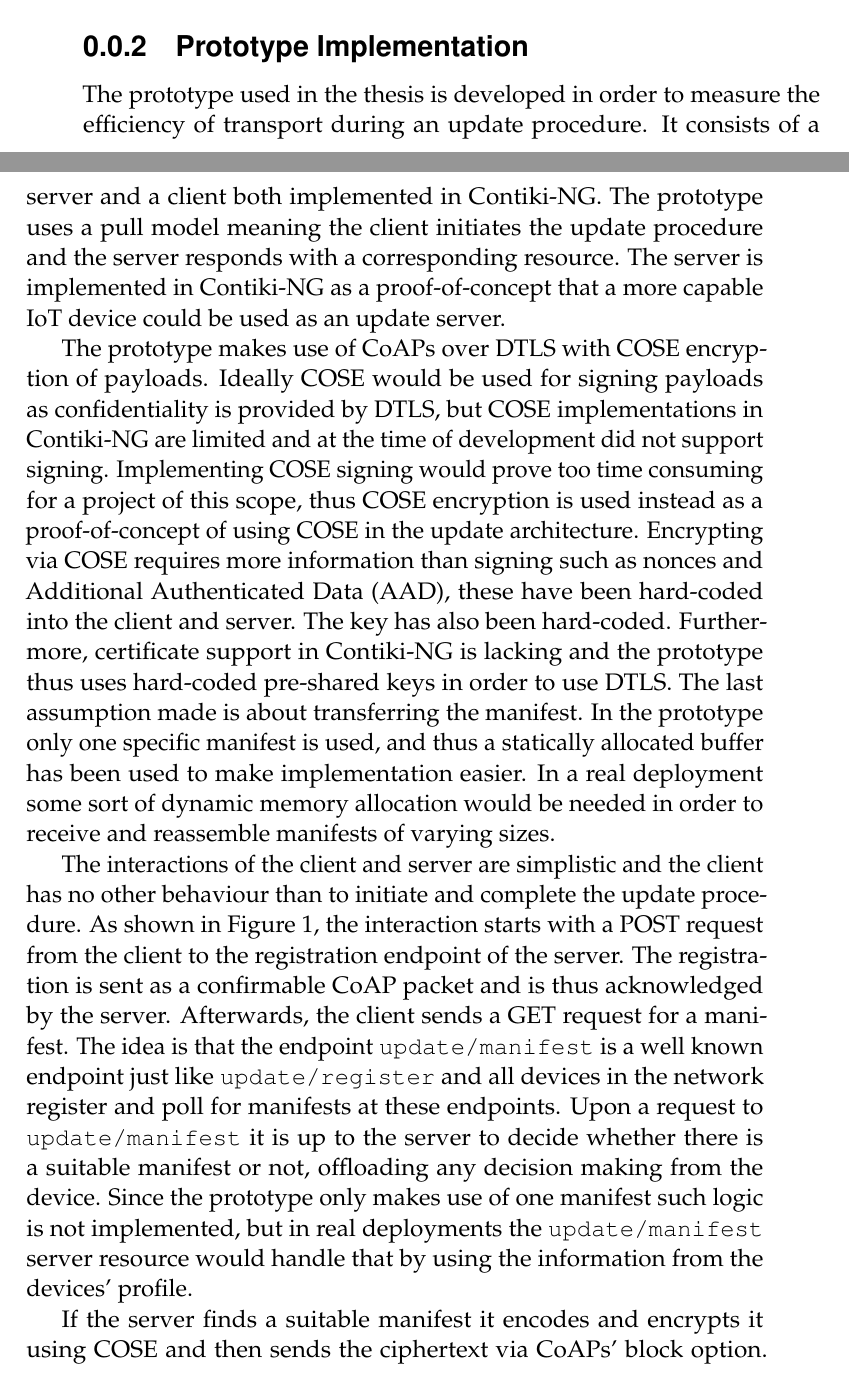
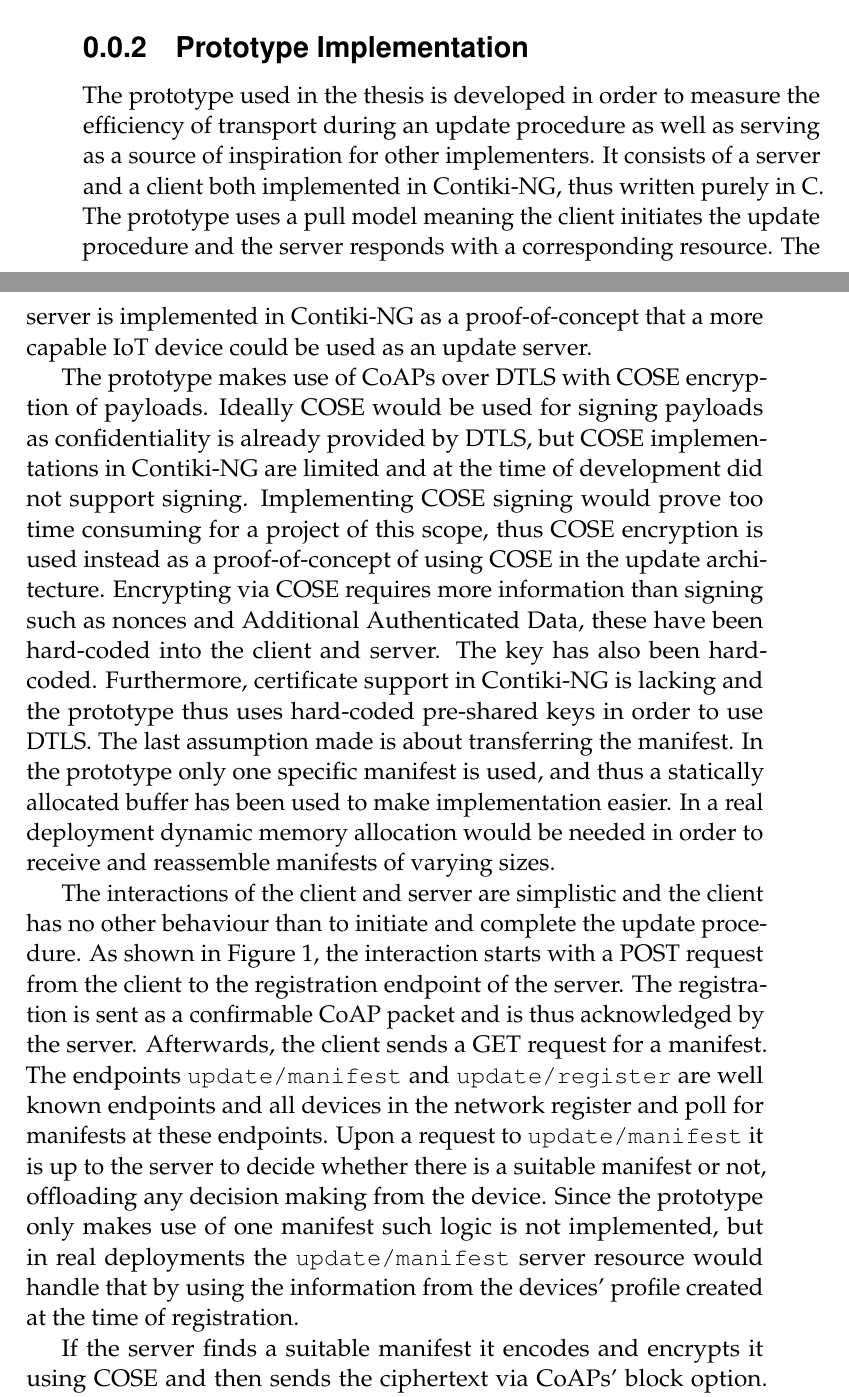
Before and after one commit to SimonCarlson/thesis, a LaTeX document (transcript/3-4-implementation.tex): two parts of pages 3 and 4 of 6, joined at a grey line, cut so that both start at the same text. Compiled offline with pdfLaTeX.

Commit message:
Minor changes and spelling

```diff
--- a/transcript/3-4-implementation.tex
+++ b/transcript/3-4-implementation.tex
@@ -121,43 +121,44 @@ the differences in semantics.
 
 \subsection{Prototype Implementation}
 \label{ssec:prototype-implementation}
-% TODO: Overview of prototype: what it includes, protocols, largely how it works, assumptions
 The prototype used in the thesis is developed in order to measure the efficiency of
-transport during an update procedure. It consists of a server and a client both
-implemented in Contiki-NG. The prototype uses a pull model meaning the client  initiates
-the update procedure and the server responds with a corresponding resource. The server is
+transport during an update procedure as well as serving as a source of inspiration for
+other implementers. It consists of a server and a client both implemented in Contiki-NG,
+thus written purely in C. The prototype uses a pull model meaning the client initiates the
+update procedure and the server responds with a corresponding resource. The server is
 implemented in Contiki-NG as a proof-of-concept that a more capable IoT device could be
 used as an update server.
 
 % TODO: Check what I've already written about COSE in Contiki-NG (previous section)
 % TODO: Double check what an AAD is/does
 The prototype makes use of CoAPs over DTLS with COSE encryption of payloads. Ideally COSE
-would be used for signing payloads as confidentiality is provided by DTLS, but COSE
-implementations in Contiki-NG are limited and at the time of development did not support
-signing. Implementing COSE signing would prove too time consuming for a project of this
-scope, thus COSE encryption is used instead as a proof-of-concept of using COSE in the
-update architecture. Encrypting via COSE requires more information than signing such as
-nonces and Additional Authenticated Data (AAD), these have been hard-coded into the client
+would be used for signing payloads as confidentiality is already provided by DTLS, but
+COSE implementations in Contiki-NG are limited and at the time of development did not
+support signing. Implementing COSE signing would prove too time consuming for a project of
+this scope, thus COSE encryption is used instead as a proof-of-concept of using COSE in
+the update architecture. Encrypting via COSE requires more information than signing such
+as nonces and Additional Authenticated Data, these have been hard-coded into the client
 and server. The key has also been hard-coded. Furthermore, certificate support in
 Contiki-NG is lacking and the prototype thus uses hard-coded pre-shared keys in order to
 use DTLS. The last assumption made is about transferring the manifest. In the prototype
 only one specific manifest is used, and thus a statically allocated buffer has been used
-to make implementation easier. In a real deployment some sort of dynamic memory allocation
-would be needed in order to receive and reassemble manifests of varying sizes.
+to make implementation easier. In a real deployment dynamic memory allocation would be
+needed in order to receive and reassemble manifests of varying sizes.
 
+% TODO: Mention registration file if I implement it
 The interactions of the client and server are simplistic and the client has no other
 behaviour than to initiate and complete the update procedure. As shown in
 Figure~\ref{fig:client-server-interaction}, the interaction starts with a POST request
 from the client to the registration endpoint of the server. The registration is sent as a
 confirmable CoAP packet and is thus acknowledged by the server. Afterwards, the client
-sends a GET request for a manifest. The idea is that the endpoint \texttt{update/manifest}
-is a well known endpoint just like \texttt{update/register} and all devices in the network
-register and poll for manifests at these endpoints. Upon a request to
-\texttt{update/manifest} it is up to the server to decide whether there is a suitable
-manifest or not, offloading any decision making from the device. Since the prototype only
-makes use of one manifest such logic is not implemented, but in real deployments the
-\texttt{update/manifest} server resource would handle that by using the information from
-the devices' profile.
+sends a GET request for a manifest. The endpoints \texttt{update/manifest} and
+\texttt{update/register} are well known endpoints and all devices in the network register
+and poll for manifests at these endpoints. Upon a request to \texttt{update/manifest} it
+is up to the server to decide whether there is a suitable manifest or not, offloading any
+decision making from the device. Since the prototype only makes use of one manifest such
+logic is not implemented, but in real deployments the \texttt{update/manifest} server
+resource would handle that by using the information from the devices' profile created at
+the time of registration.
 
 \begin{figure}
     \caption{The interactions of client and server during an update procedure.}
```
Also changed, not shown: transcript/3-4-implementation.tex (52 more changed lines).
